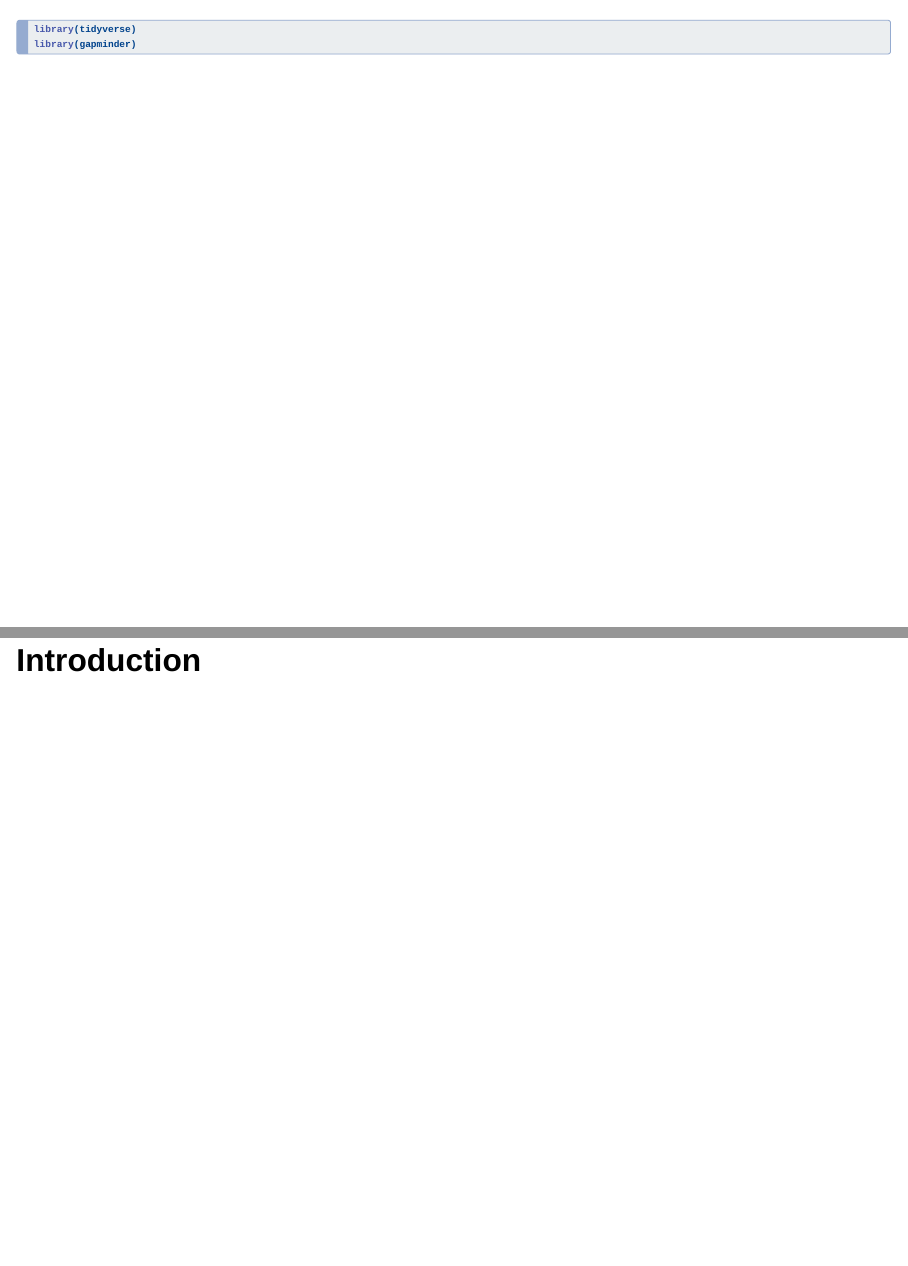
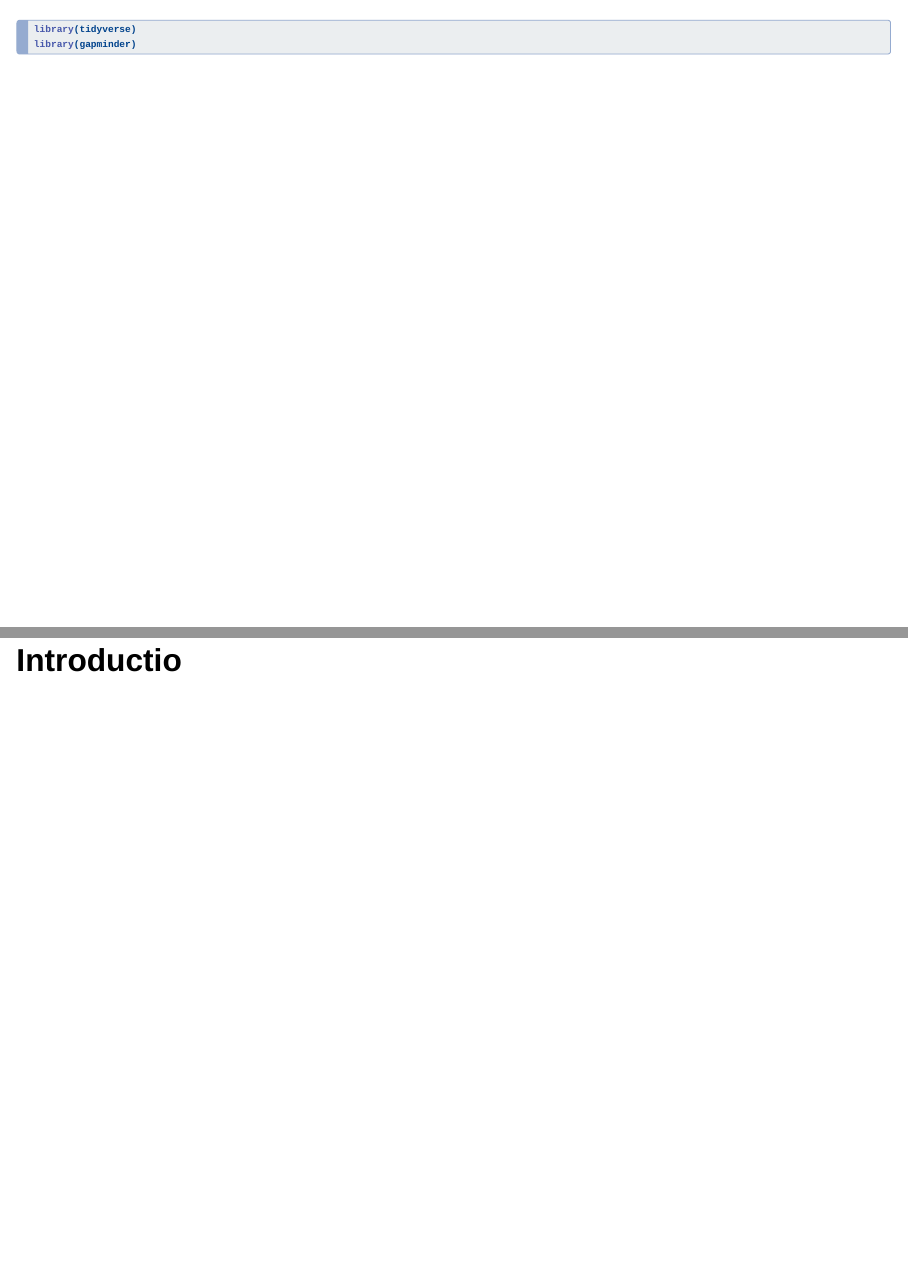
Before and after one commit to jibarozzo/BIO395, a Quarto document (purrrmap_guest_lecture.qmd): pages 2 and 3 of 42, joined at a grey line. Rendered offline with R 4.5, knitr and Pandoc in place of Quarto, with nearby package versions; drawn as Slidy slides in place of the format the file asks for; code that draws random numbers runs with fixed seeds of ours; the gapminder table comes from the copy in Python's plotly package.

Commit message:
5th GCM test. This time from RStudio, not VS code

````diff
--- a/purrrmap_guest_lecture.qmd
+++ b/purrrmap_guest_lecture.qmd
@@ -5,15 +5,14 @@ author: Bolívar Aponte Rolón
 date: "2024-11-08"
 format:
   revealjs:
+    #   - ../../meds-slides-styles.scss
     slide-number: true
     # code-link: true
     highlight-style: a11y
     chalkboard: true
     # theme:
-    #   - ../../meds-slides-styles.scss
 editor_options:
   chunk_output_type: console
-
 execute:
     echo: true
     eval: true
@@ -27,7 +26,7 @@ library(gapminder)
 
 ```
 
-# Introduction
+# Introductio
 
 ## Overview
 
````
